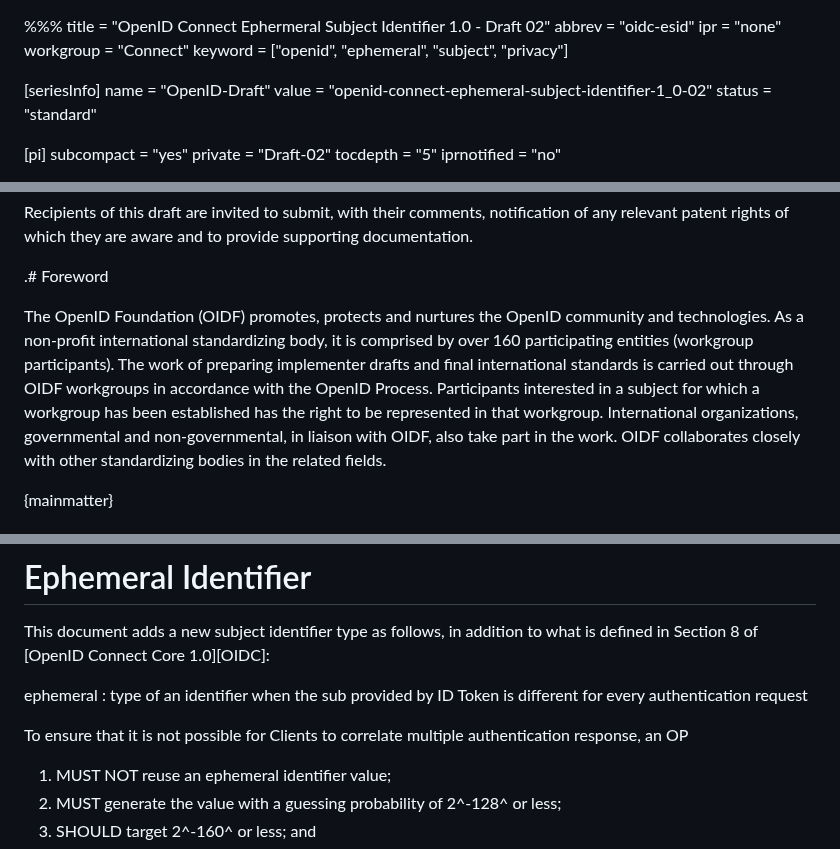
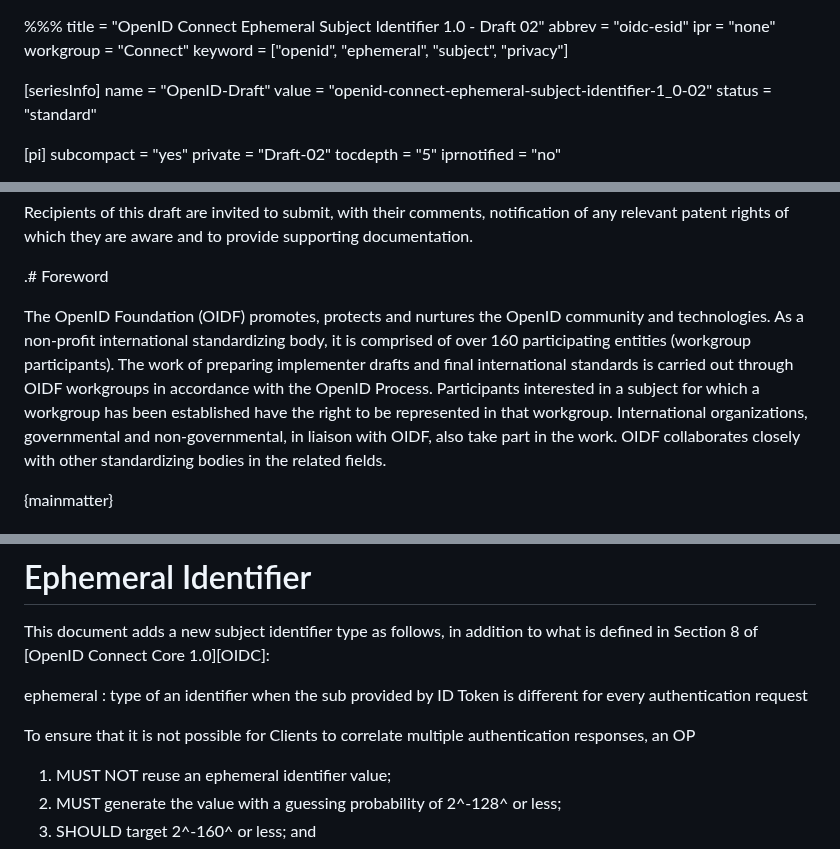
Before and after one commit to openid/connect-ephemeral-sub, a Markdown page: openid-connect-ephemeral-subject-identifier-1_0.md, 3 parts joined by grey strips. GitHub-like rendering.

Commit message:
Fix typos in OpenID Connect document
Ephermeral -> Ephemeral
has -> have
response -> responses

```diff
--- a/openid-connect-ephemeral-subject-identifier-1_0.md
+++ b/openid-connect-ephemeral-subject-identifier-1_0.md
@@ -1,5 +1,5 @@
 %%%
-title = "OpenID Connect Ephermeral Subject Identifier 1.0 - Draft 02"
+title = "OpenID Connect Ephemeral Subject Identifier 1.0 - Draft 02"
 abbrev = "oidc-esid"
 ipr = "none"
 workgroup = "Connect"
@@ -48,7 +48,7 @@ Recipients of this draft are invited to submit, with their comments, notificatio
 
 .# Foreword
 
-The OpenID Foundation (OIDF) promotes, protects and nurtures the OpenID community and technologies. As a non-profit international standardizing body, it is comprised by over 160 participating entities (workgroup participants). The work of preparing implementer drafts and final international standards is carried out through OIDF workgroups in accordance with the OpenID Process. Participants interested in a subject for which a workgroup has been established has the right to be represented in that workgroup. International organizations, governmental and non-governmental, in liaison with OIDF, also take part in the work. OIDF collaborates closely with other standardizing bodies in the related fields.
+The OpenID Foundation (OIDF) promotes, protects and nurtures the OpenID community and technologies. As a non-profit international standardizing body, it is comprised of over 160 participating entities (workgroup participants). The work of preparing implementer drafts and final international standards is carried out through OIDF workgroups in accordance with the OpenID Process. Participants interested in a subject for which a workgroup has been established have the right to be represented in that workgroup. International organizations, governmental and non-governmental, in liaison with OIDF, also take part in the work. OIDF collaborates closely with other standardizing bodies in the related fields.
 
 {mainmatter}
 
@@ -83,7 +83,7 @@ This document adds a new subject identifier type as follows, in addition to what
 ephemeral
 : type of an identifier when the sub provided by ID Token is different for every authentication request
 
-To ensure that it is not possible for Clients to correlate multiple authentication response, an OP
+To ensure that it is not possible for Clients to correlate multiple authentication responses, an OP
 
 1. MUST NOT reuse an ephemeral identifier value;
 2. MUST generate the value with a guessing probability of 2^-128^ or less;
```
